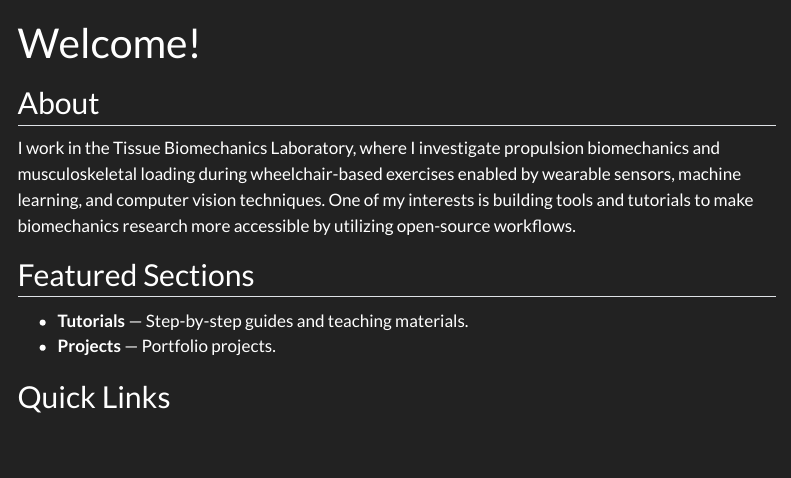
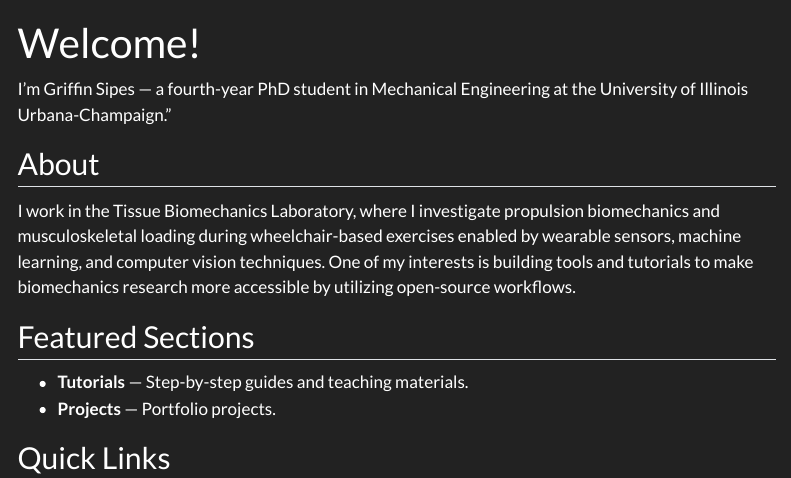
Before and after one commit to gsipes2/gsipes2.github.io, a Quarto document (index.qmd): the page in a window 1100 px wide, from its top. Rendered offline with R 4.5, knitr and Pandoc in place of Quarto, with nearby package versions; menus at the side of the page are left out; badge pictures from the web are left out.

Commit message:
fix home page

```diff
--- a/index.qmd
+++ b/index.qmd
@@ -4,5 +3,7 @@
 image: assets/hero.png
 ---
+
+I'm Griffin Sipes — a fourth-year PhD student in Mechanical Engineering at the University of Illinois Urbana-Champaign."
 
 ## About
 
```
Also changed, not shown: index.qmd (1 more changed lines).
